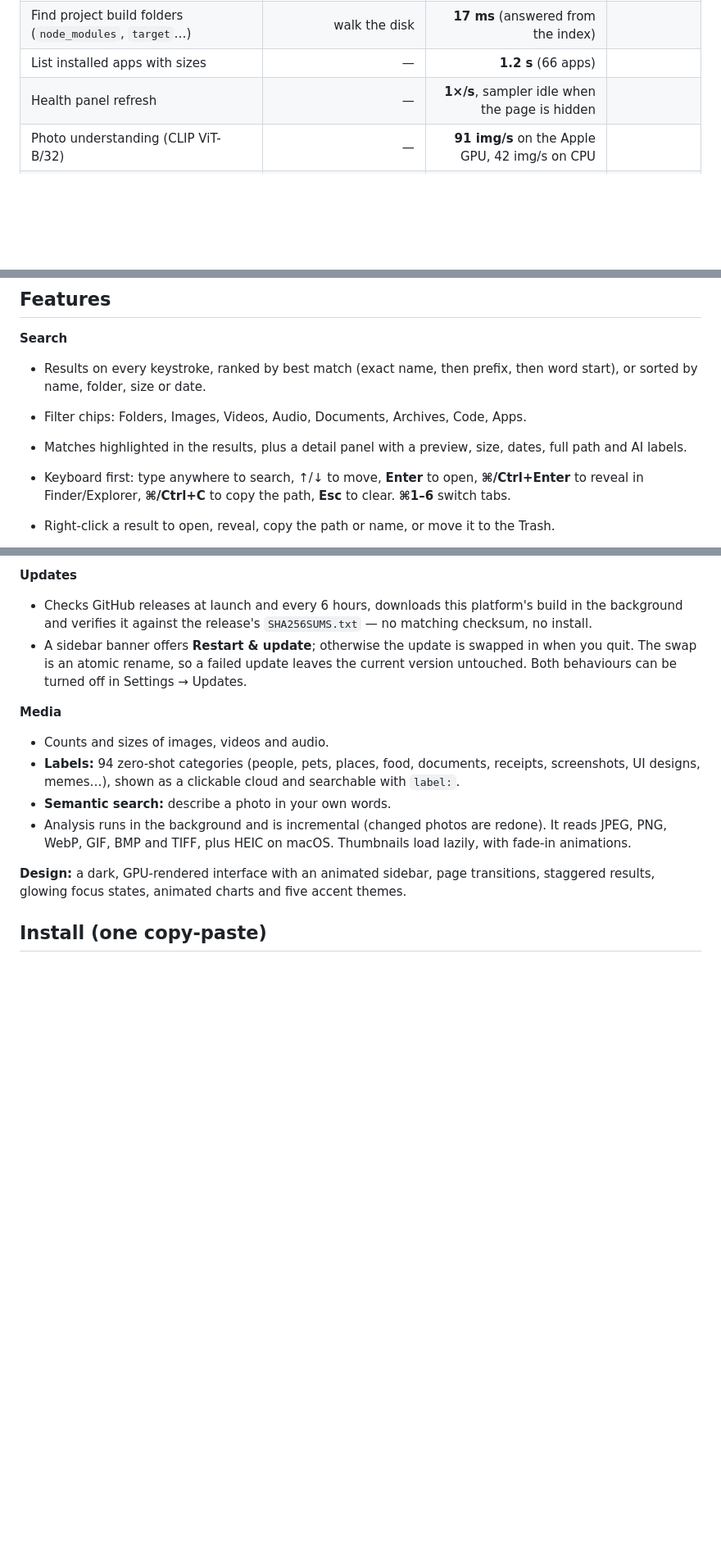
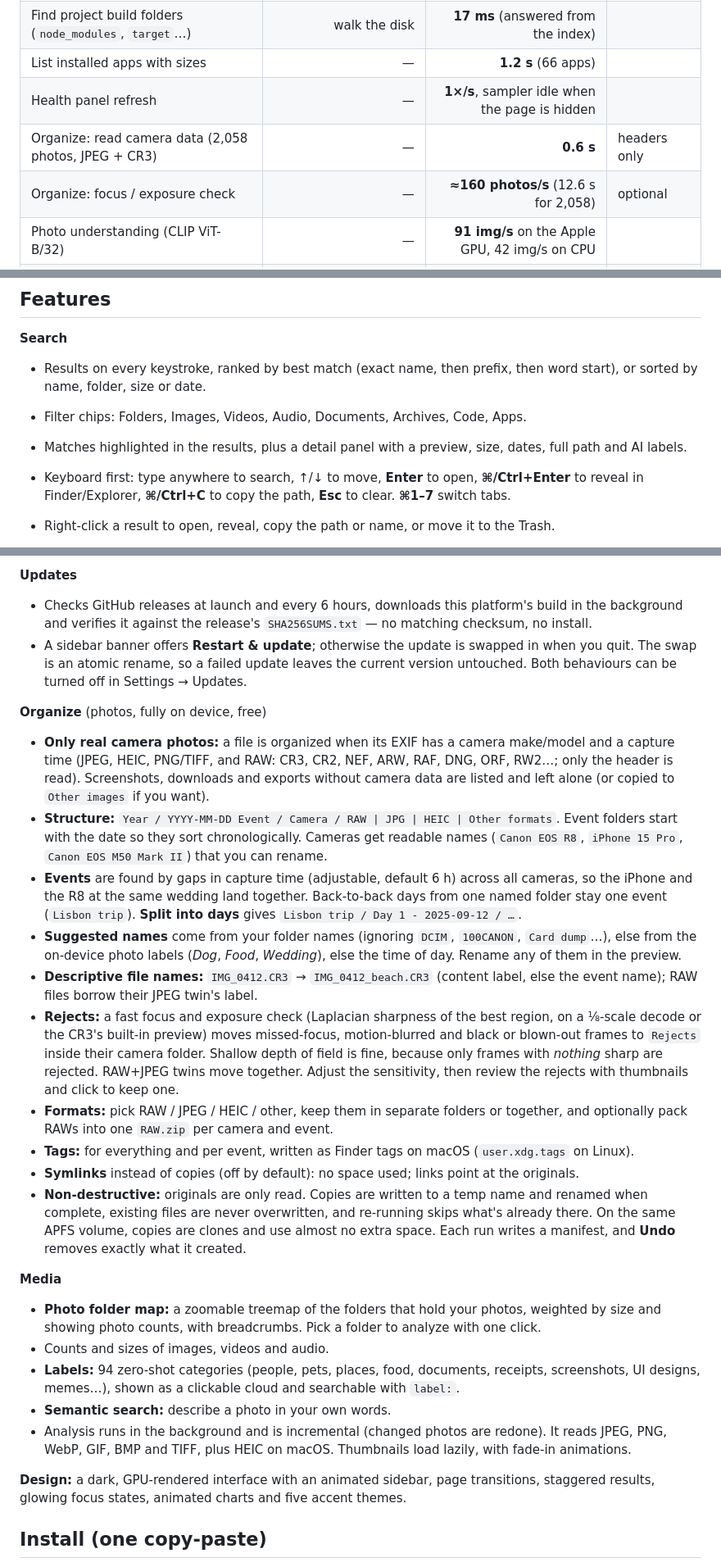
Before and after one commit to ehmoratallar8990/insightsapp, a Markdown page: README.md, 3 parts joined by grey strips. Shown at 82% size. GitHub-like rendering; blank space fills up the shorter version.

```diff
--- a/README.md
+++ b/README.md
@@ -68,6 +79,8 @@ Measured on a MacBook Pro (Apple M4 Pro, 12 cores, 24 GB, macOS 27), indexing th
 | Find project build folders (`node_modules`, `target`…) | walk the disk | **17 ms** (answered from the index) | |
 | List installed apps with sizes | — | **1.2 s** (66 apps) | |
 | Health panel refresh | — | **1×/s**, sampler idle when the page is hidden | |
+| Organize: read camera data (2,058 photos, JPEG + CR3) | — | **0.6 s** | headers only |
+| Organize: focus / exposure check | — | **≈160 photos/s** (12.6 s for 2,058) | optional |
 | Photo understanding (CLIP ViT-B/32) | — | **91 img/s** on the Apple GPU, 42 img/s on CPU | |
 | App download | — | **12 MB** (universal macOS zip) | |
 
@@ -99,7 +112,7 @@ Measured on a MacBook Pro (Apple M4 Pro, 12 cores, 24 GB, macOS 27), indexing th
 - Filter chips: Folders, Images, Videos, Audio, Documents, Archives, Code, Apps.
 - Matches highlighted in the results, plus a detail panel with a preview, size, dates, full path and AI labels.
 - Keyboard first: type anywhere to search, ↑/↓ to move, **Enter** to open, **⌘/Ctrl+Enter** to reveal in
-  Finder/Explorer, **⌘/Ctrl+C** to copy the path, **Esc** to clear. **⌘1–6** switch tabs.
+  Finder/Explorer, **⌘/Ctrl+C** to copy the path, **Esc** to clear. **⌘1–7** switch tabs.
 - Right-click a result to open, reveal, copy the path or name, or move it to the Trash.
 
 - **Group by app:** the Apps filter shows results as a tree under the app or package that owns them
@@ -175,7 +188,37 @@ Measured on a MacBook Pro (Apple M4 Pro, 12 cores, 24 GB, macOS 27), indexing th
   atomic rename, so a failed update leaves the current version untouched. Both behaviours can be turned off in
   Settings → Updates.
 
+**Organize** (photos, fully on device, free)
+- **Only real camera photos:** a file is organized when its EXIF has a camera make/model and a capture time
+  (JPEG, HEIC, PNG/TIFF, and RAW: CR3, CR2, NEF, ARW, RAF, DNG, ORF, RW2…; only the header is read).
+  Screenshots, downloads and exports without camera data are listed and left alone (or copied to
+  `Other images` if you want).
+- **Structure:** `Year / YYYY-MM-DD Event / Camera / RAW | JPG | HEIC | Other formats`. Event folders start with
+  the date so they sort chronologically. Cameras get readable names (`Canon EOS R8`, `iPhone 15 Pro`,
+  `Canon EOS M50 Mark II`) that you can rename.
+- **Events** are found by gaps in capture time (adjustable, default 6 h) across all cameras, so the iPhone and
+  the R8 at the same wedding land together. Back-to-back days from one named folder stay one event
+  (`Lisbon trip`). **Split into days** gives `Lisbon trip / Day 1 - 2025-09-12 / …`.
+- **Suggested names** come from your folder names (ignoring `DCIM`, `100CANON`, `Card dump`…), else from the
+  on-device photo labels (*Dog*, *Food*, *Wedding*), else the time of day. Rename any of them in the preview.
+- **Descriptive file names:** `IMG_0412.CR3` → `IMG_0412_beach.CR3` (content label, else the event name); RAW
+  files borrow their JPEG twin's label.
+- **Rejects:** a fast focus and exposure check (Laplacian sharpness of the best region, on a ⅛-scale decode or
+  the CR3's built-in preview) moves missed-focus, motion-blurred and black or blown-out frames to `Rejects` inside
+  their camera folder. Shallow depth of field is fine, because only frames with *nothing* sharp are rejected.
+  RAW+JPEG twins move together. Adjust the sensitivity, then review the rejects with thumbnails and click to keep one.
+- **Formats:** pick RAW / JPEG / HEIC / other, keep them in separate folders or together, and optionally pack RAWs
+  into one `RAW.zip` per camera and event.
+- **Tags:** for everything and per event, written as Finder tags on macOS (`user.xdg.tags` on Linux).
+- **Symlinks** instead of copies (off by default): no space used; links point at the originals.
+- **Non-destructive:** originals are only read. Copies are written to a temp name and renamed when complete,
+  existing files are never overwritten, and re-running skips what's already there. On the same APFS volume,
+  copies are clones and use almost no extra space. Each run writes a manifest, and **Undo** removes exactly
+  what it created.
+
 **Media**
+- **Photo folder map:** a zoomable treemap of the folders that hold your photos, weighted by size and showing
+  photo counts, with breadcrumbs. Pick a folder to analyze with one click.
 - Counts and sizes of images, videos and audio.
 - **Labels:** 94 zero-shot categories (people, pets, places, food, documents, receipts, screenshots, UI
   designs, memes…), shown as a clickable cloud and searchable with `label:`.
```
Also changed, not shown: other parts of README.md (+12 -0 lines), docs/media-folders.jpg (added), docs/organize-options.jpg (added), docs/organize.jpg (added), 10 other files.
